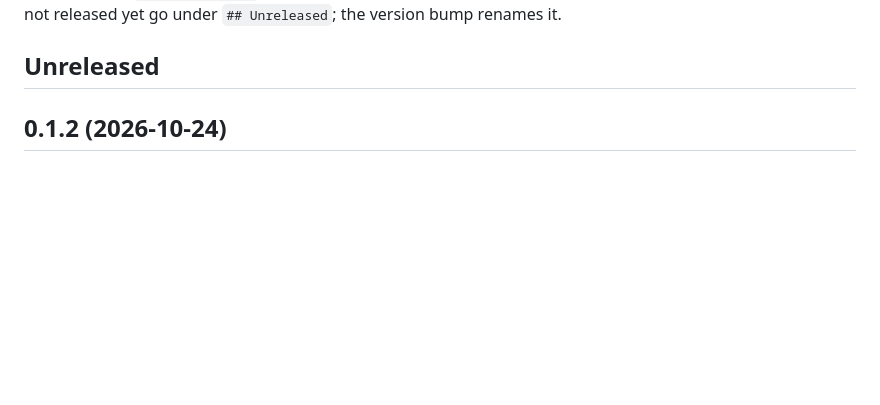
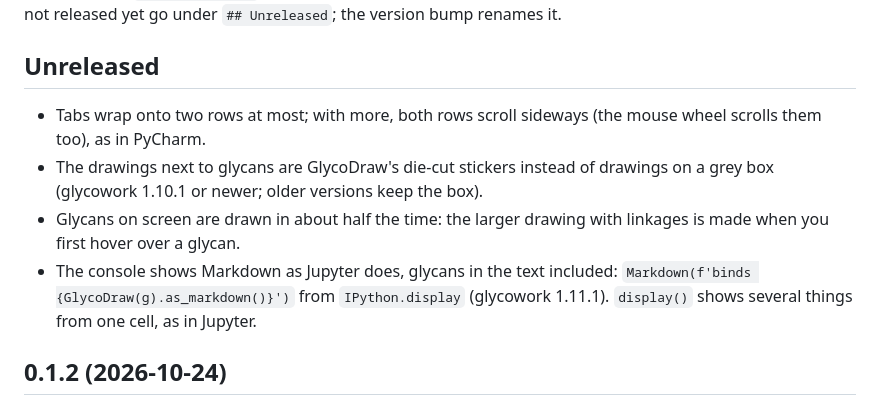
Before and after one commit to Bribak/slate, a Markdown page: CHANGELOG.md, the part around the change. GitHub-like rendering; blank space fills up the shorter version.

```diff
--- a/CHANGELOG.md
+++ b/CHANGELOG.md
@@ -5,6 +5,11 @@ gets a `## X.Y.Z (date)` section, newest first, written for the people who use s
 under `## Unreleased`; the version bump renames it.
 
 ## Unreleased
+
+- Tabs wrap onto two rows at most; with more, both rows scroll sideways (the mouse wheel scrolls them too), as in PyCharm.
+- The drawings next to glycans are GlycoDraw's die-cut stickers instead of drawings on a grey box (glycowork 1.10.1 or newer; older versions keep the box).
+- Glycans on screen are drawn in about half the time: the larger drawing with linkages is made when you first hover over a glycan.
+- The console shows Markdown as Jupyter does, glycans in the text included: `Markdown(f'binds {GlycoDraw(g).as_markdown()}')` from `IPython.display` (glycowork 1.11.1). `display()` shows several things from one cell, as in Jupyter.
 
 ## 0.1.2 (2026-10-24)
 
```
Also changed, not shown: README.md (+4 -4 lines), docs/console.png, docs/glycans.png, docs/hints.png, docs/motif-search.png, 9 other files.
